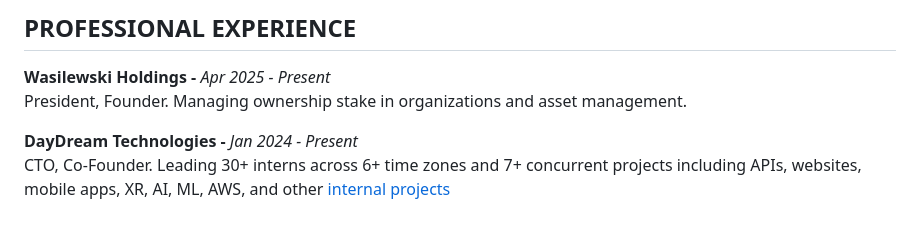
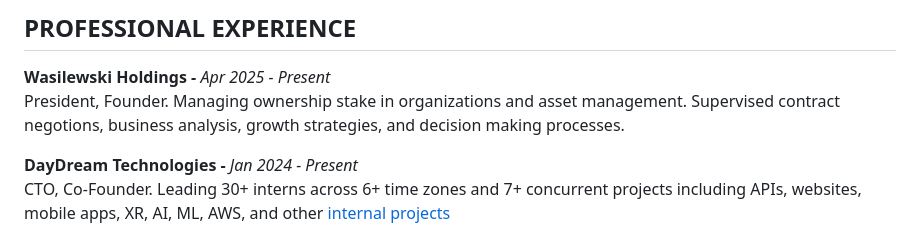
Before and after one commit to DWasilewski3/Resume, a Markdown page: Resume.md, the part around the change. GitHub-like rendering.

```diff
--- a/Resume.md
+++ b/Resume.md
@@ -17,7 +17,7 @@
 ## PROFESSIONAL EXPERIENCE
 
 **Wasilewski Holdings -** *Apr 2025 - Present*
-President, Founder. Managing ownership stake in organizations and asset management.
+President, Founder. Managing ownership stake in organizations and asset management. Supervised contract negotions, business analysis, growth strategies, and decision making processes.
 
 **DayDream Technologies -** *Jan 2024 - Present*
 CTO, Co-Founder. Leading 30+ interns across 6+ time zones and 7+ concurrent projects including APIs, websites, mobile apps, XR, AI, ML, AWS, and other [internal projects](https://daydreamtechnologies.net/projects.html)
```
